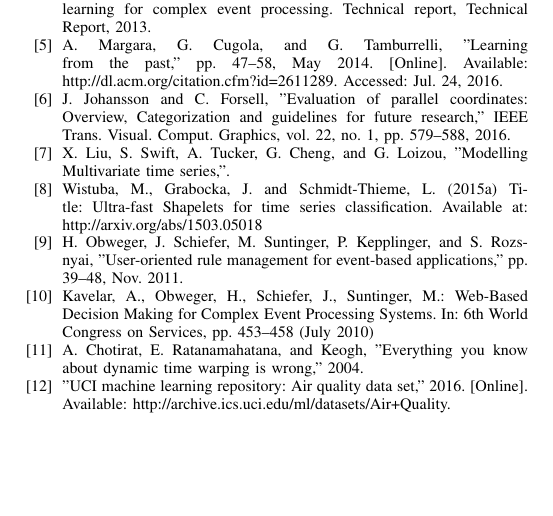
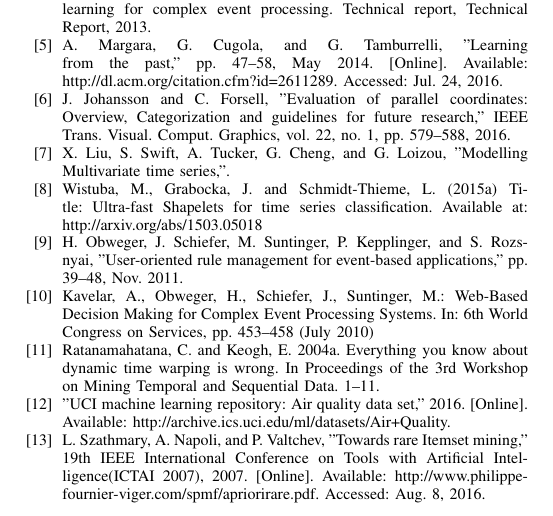
Before and after one commit to rnavagamuwa/ResearchPapers, a LaTeX paper (main.tex): part of page 6 of 6, cut so that both start at the same text, the shorter picture padded with empty space. Compiled offline with pdfLaTeX.

Commit message:
Refferences added

```diff
--- a/main.tex
+++ b/main.tex
@@ -286,8 +286,9 @@ Furthermore, there is a considerable amount of future work with respect to optim
 \bibitem{c8} Wistuba, M., Grabocka, J. and Schmidt-Thieme, L. (2015a) Title: Ultra-fast Shapelets for time series classification. Available at: http://arxiv.org/abs/1503.05018
 \bibitem{c9} H. Obweger, J. Schiefer, M. Suntinger, P. Kepplinger, and S. Rozsnyai, "User-oriented rule management for event-based applications," pp. 39–48, Nov. 2011.
 \bibitem{c10} Kavelar, A., Obweger, H., Schiefer, J., Suntinger, M.: Web-Based Decision Making for Complex Event Processing Systems. In: 6th World Congress on Services, pp. 453–458 (July 2010)
-\bibitem{c11} A. Chotirat, E. Ratanamahatana, and Keogh, "Everything you know about dynamic time warping is wrong," 2004.
+\bibitem{c11} Ratanamahatana, C. and Keogh, E. 2004a. Everything you know about dynamic time warping is wrong. In Proceedings of the 3rd Workshop on Mining Temporal and Sequential Data. 1--11.
 \bibitem{c12} "UCI machine learning repository: Air quality data set," 2016. [Online]. Available: http://archive.ics.uci.edu/ml/datasets/Air+Quality.
+\bibitem{c13} L. Szathmary, A. Napoli, and P. Valtchev, "Towards rare Itemset mining," 19th IEEE International Conference on Tools with Artificial Intelligence(ICTAI 2007), 2007. [Online]. Available: http://www.philippe-fournier-viger.com/spmf/apriorirare.pdf. Accessed: Aug. 8, 2016.
 
 
 \end{thebibliography}
```
Also changed, not shown: 3 other files.
